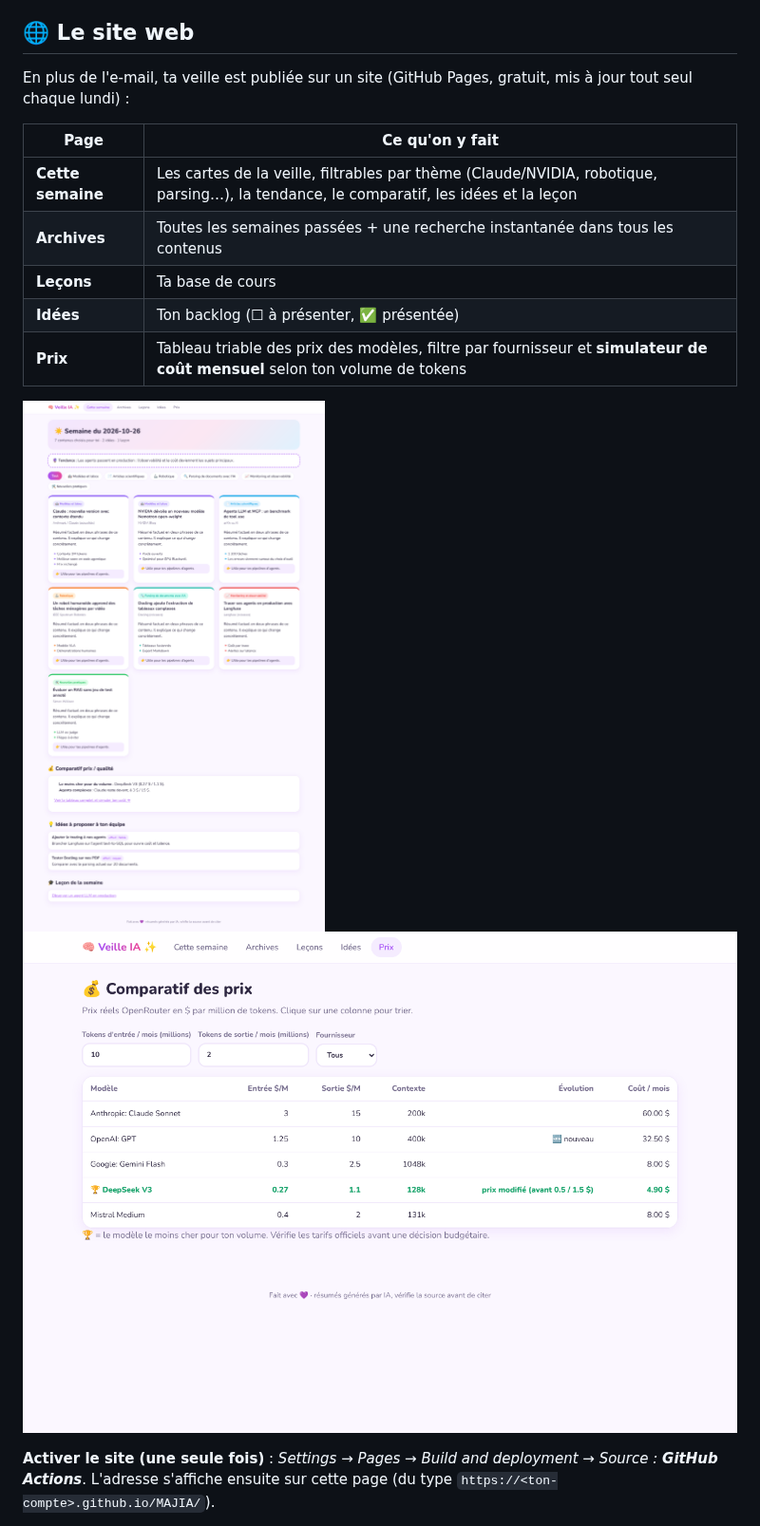
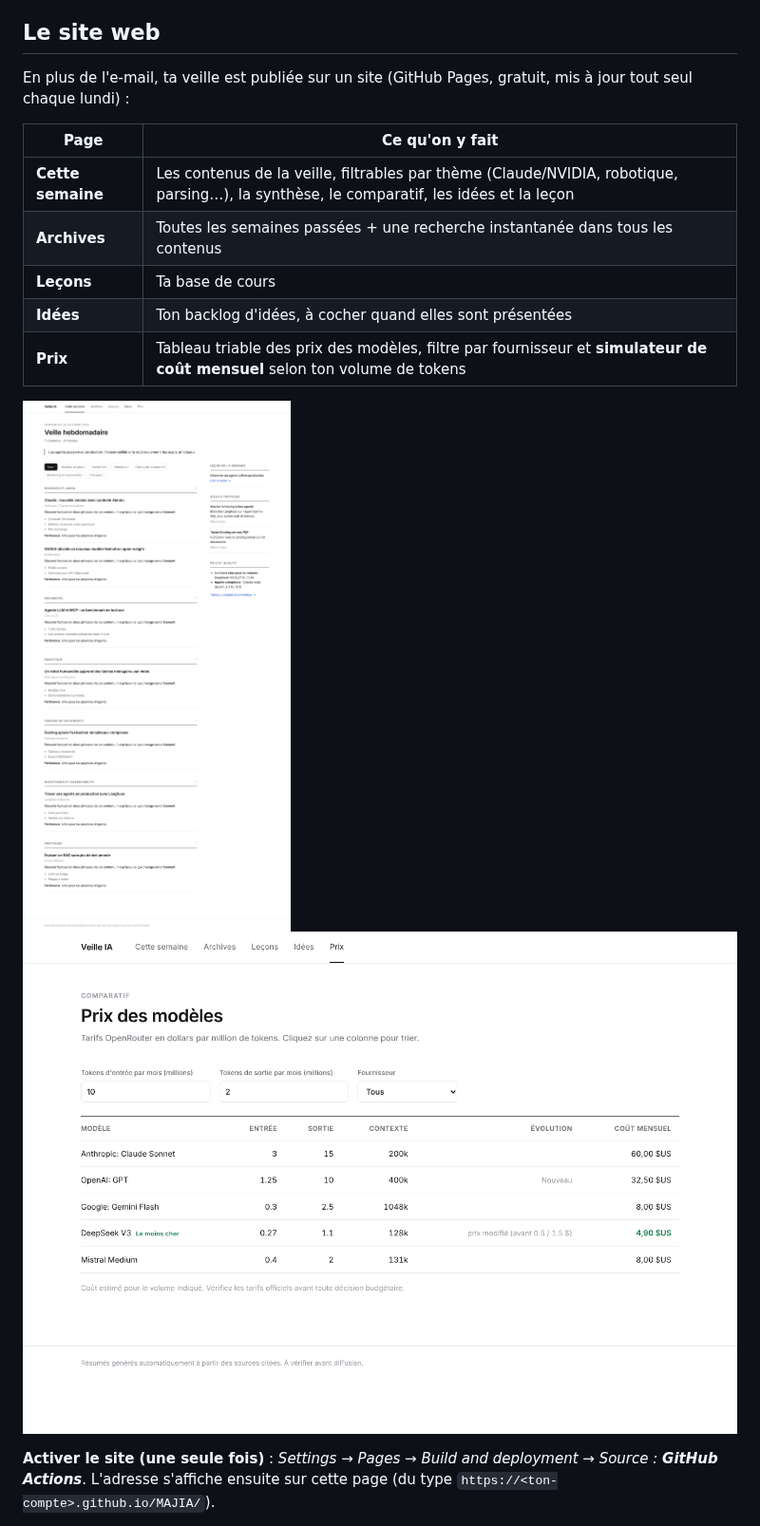
Before and after one commit to JessicaNDIAYE/MAJIA, a Markdown page: README.md, the part around one of its changes. Shown at 95% size. Drawn GitHub-style; pictures changed too: docs/apercu-accueil.png, docs/apercu-prix.png.

```diff
--- a/README.md
+++ b/README.md
@@ -10,16 +10,16 @@ Chaque lundi matin, ce projet :
 4. génère **3 idées à proposer à ton équipe** et **une leçon complète** (concept, application, exercice, auto-évaluation) ;
 5. t'envoie le tout **par e-mail**, l'archive dans le dépôt et le publie sur **ton site web**.
 
-## 🌐 Le site web
+## Le site web
 
 En plus de l'e-mail, ta veille est publiée sur un site (GitHub Pages, gratuit, mis à jour tout seul chaque lundi) :
 
 | Page | Ce qu'on y fait |
 |---|---|
-| **Cette semaine** | Les cartes de la veille, filtrables par thème (Claude/NVIDIA, robotique, parsing…), la tendance, le comparatif, les idées et la leçon |
+| **Cette semaine** | Les contenus de la veille, filtrables par thème (Claude/NVIDIA, robotique, parsing…), la synthèse, le comparatif, les idées et la leçon |
 | **Archives** | Toutes les semaines passées + une recherche instantanée dans tous les contenus |
 | **Leçons** | Ta base de cours |
-| **Idées** | Ton backlog (☐ à présenter, ✅ présentée) |
+| **Idées** | Ton backlog d'idées, à cocher quand elles sont présentées |
 | **Prix** | Tableau triable des prix des modèles, filtre par fournisseur et **simulateur de coût mensuel** selon ton volume de tokens |
 
 ![Accueil](docs/apercu-accueil.png)
```
Also changed, not shown: other parts of README.md (+8 -8 lines), 5 other files.
